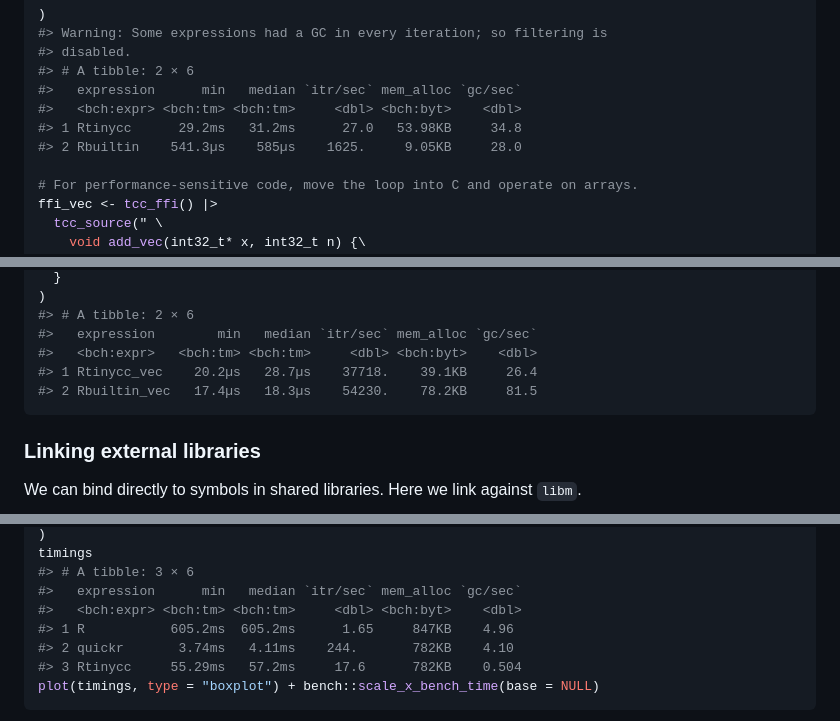
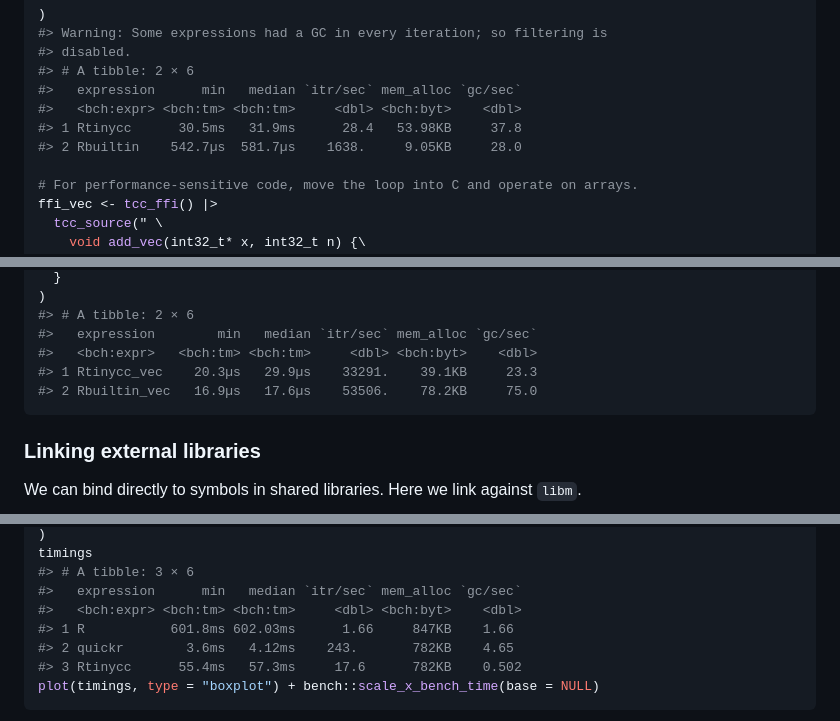
Before and after one commit to sounkou-bioinfo/Rtinycc, a Markdown page: index.md, 3 parts joined by grey strips. Drawn GitHub-style.

Commit message:
Deploying to gh-pages from @ sounkou-bioinfo/Rtinycc@fcbfe685fa4e14228689f31a9ff8b1f25c442cfc 🚀

````diff
--- a/index.md
+++ b/index.md
@@ -267,8 +269,8 @@ bench::mark(
 #> # A tibble: 2 × 6
 #>   expression      min   median `itr/sec` mem_alloc `gc/sec`
 #>   <bch:expr> <bch:tm> <bch:tm>     <dbl> <bch:byt>    <dbl>
-#> 1 Rtinycc      29.2ms   31.2ms      27.0   53.98KB     34.8
-#> 2 Rbuiltin    541.3µs    585µs    1625.     9.05KB     28.0
+#> 1 Rtinycc      30.5ms   31.9ms      28.4   53.98KB     37.8
+#> 2 Rbuiltin    542.7µs  581.7µs    1638.     9.05KB     28.0
 
 # For performance-sensitive code, move the loop into C and operate on arrays.
 ffi_vec <- tcc_ffi() |>
@@ -297,8 +299,8 @@ bench::mark(
 #> # A tibble: 2 × 6
 #>   expression        min   median `itr/sec` mem_alloc `gc/sec`
 #>   <bch:expr>   <bch:tm> <bch:tm>     <dbl> <bch:byt>    <dbl>
-#> 1 Rtinycc_vec    20.2µs   28.7µs    37718.    39.1KB     26.4
-#> 2 Rbuiltin_vec   17.4µs   18.3µs    54230.    78.2KB     81.5
+#> 1 Rtinycc_vec    20.3µs   29.9µs    33291.    39.1KB     23.3
+#> 2 Rbuiltin_vec   16.9µs   17.6µs    53506.    78.2KB     75.0
 ```
 
 ### Linking external libraries
@@ -441,9 +443,9 @@ timings
 #> # A tibble: 3 × 6
 #>   expression      min   median `itr/sec` mem_alloc `gc/sec`
 #>   <bch:expr> <bch:tm> <bch:tm>     <dbl> <bch:byt>    <dbl>
-#> 1 R           605.2ms  605.2ms      1.65     847KB    4.96
-#> 2 quickr       3.74ms   4.11ms    244.       782KB    4.10
-#> 3 Rtinycc     55.29ms   57.2ms     17.6      782KB    0.504
+#> 1 R           601.8ms 602.03ms      1.66     847KB    1.66
+#> 2 quickr        3.6ms   4.12ms    243.       782KB    4.65
+#> 3 Rtinycc      55.4ms   57.3ms     17.6      782KB    0.502
 plot(timings, type = "boxplot") + bench::scale_x_bench_time(base = NULL)
 ```
 
````
Also changed, not shown: other parts of index.md (+25 -18 lines), reference/figures/README-benchmark-convolve-1.png, 4 other files.
